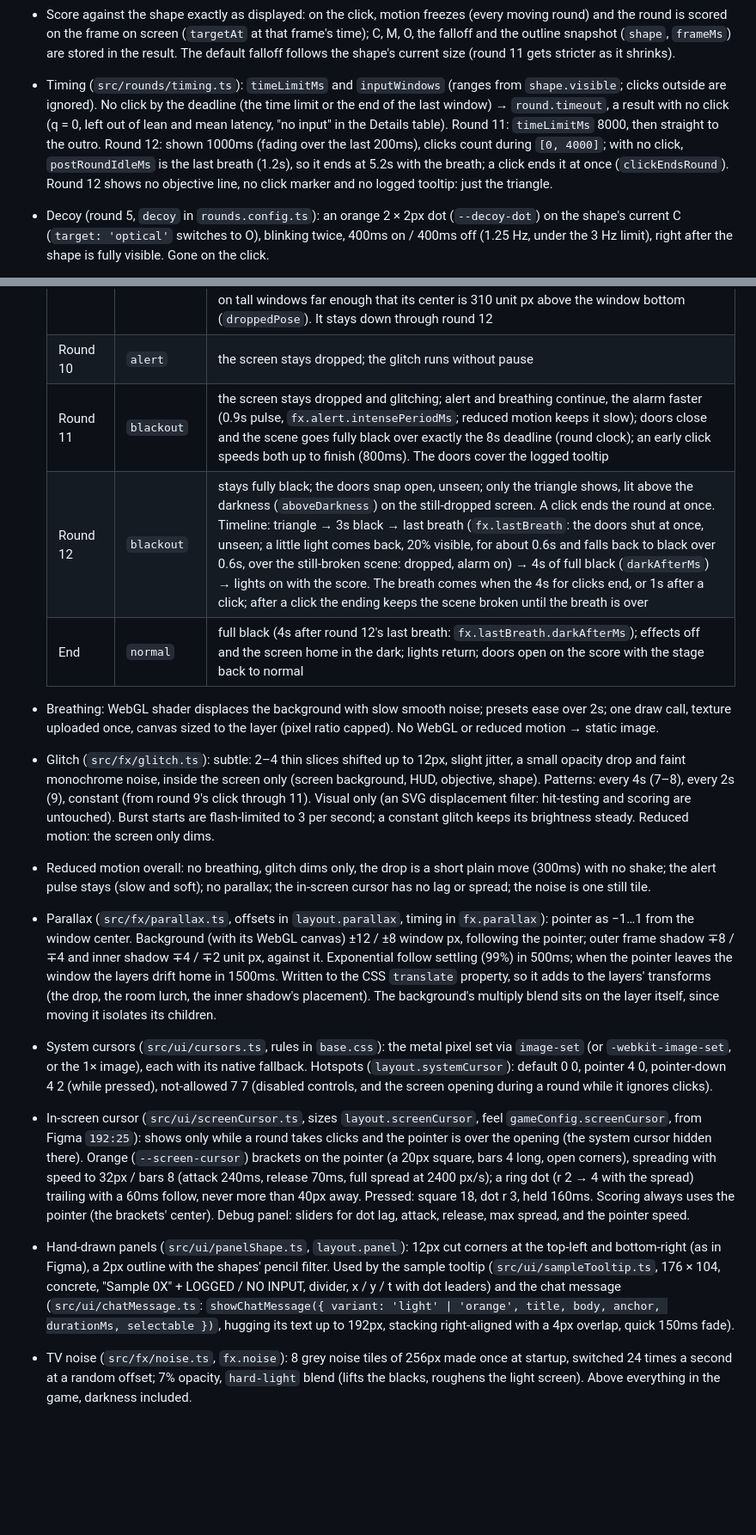
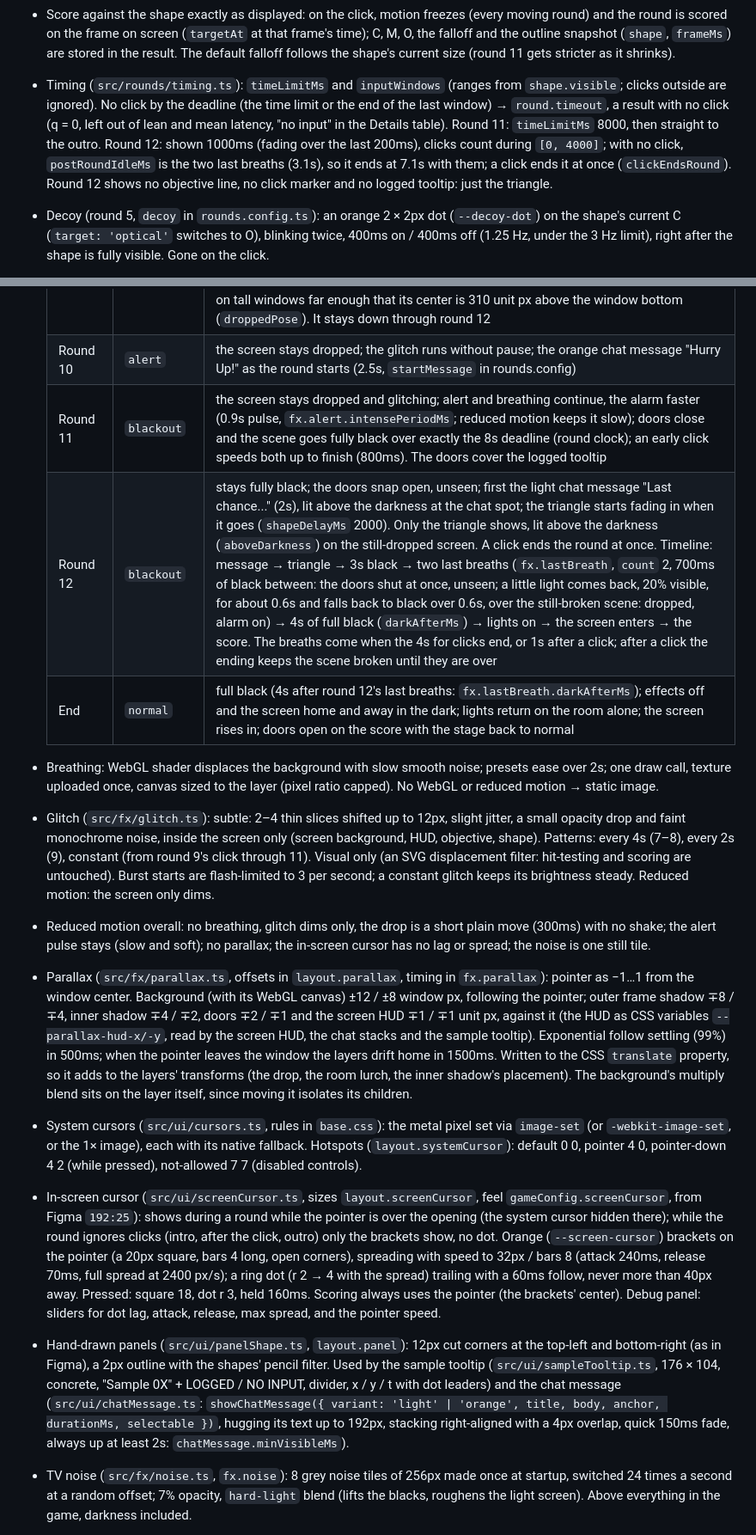
Before and after one commit to eli-podlesny/sharpeyeorai, a Markdown page: CLAUDE.md, 2 parts joined by grey strips. Shown at 86% size. Rendered like a GitHub page; blank space fills up the shorter version.

Commit message:
docs: CLAUDE.md for the v1.1b review
Co-Authored-By: Claude Opus 5.5 <noreply@anthropic.com>

```diff
--- a/CLAUDE.md
+++ b/CLAUDE.md
@@ -139,7 +140,7 @@ Colors and type are not final. Always use tokens, never hard-coded values, so th
 - Round clock (`src/rounds/clock.ts`): ms since `round.shape.visible`, paused while the tab is hidden (and by the debug panel). The HUD timer, latency, motion and deadlines all use it, so a hidden tab never costs time.
 - Motion (`src/rounds/motion.ts`, `motions` in `rounds.config.ts`, a list combined in order): every motion is a pure function of round time, starting at `round.shape.visible`, drawn on `requestAnimationFrame`. Morph (4, 5, 9): a curve's control points, or each merged circle's center and radius, drift on two seeded sines, up to 3% of the size, cycle 5s. Bob (5): up and down 12px, period 4s. Wave (6): `x = A·sin(ωt)`, `y = B·sin(2ωt + φ)`, period 9s, B = 40px, A as wide as the free area allows. Skew (7): leans up to 6° each way, period 8s. Jump (8): a new seeded position every 1200ms, instant. Spin (10): clockwise, one turn every 20s. Shrink (11): 200 → 40 linearly over 8s. A `ShapeFrame` carries offset, scale, extra rotation, skew and a morphed outline. Moving shapes stay inside `freeScreenArea(layout.round.motionMargin)` (48px from the screen edges, the HUD row and the objective line); they never pass behind the HUD.
 - Score against the shape exactly as displayed: on the click, motion freezes (every moving round) and the round is scored on the frame on screen (`targetAt` at that frame's time); C, M, O, the falloff and the outline snapshot (`shape`, `frameMs`) are stored in the result. The default falloff follows the shape's current size (round 11 gets stricter as it shrinks).
-- Timing (`src/rounds/timing.ts`): `timeLimitMs` and `inputWindows` (ranges from `shape.visible`; clicks outside are ignored). No click by the deadline (the time limit or the end of the last window) → `round.timeout`, a result with no click (q = 0, left out of lean and mean latency, "no input" in the Details table). Round 11: `timeLimitMs` 8000, then straight to the outro. Round 12: shown 1000ms (fading over the last 200ms), clicks count during `[0, 4000]`; with no click, `postRoundIdleMs` is the last breath (1.2s), so it ends at 5.2s with the breath; a click ends it at once (`clickEndsRound`). Round 12 shows no objective line, no click marker and no logged tooltip: just the triangle.
+- Timing (`src/rounds/timing.ts`): `timeLimitMs` and `inputWindows` (ranges from `shape.visible`; clicks outside are ignored). No click by the deadline (the time limit or the end of the last window) → `round.timeout`, a result with no click (q = 0, left out of lean and mean latency, "no input" in the Details table). Round 11: `timeLimitMs` 8000, then straight to the outro. Round 12: shown 1000ms (fading over the last 200ms), clicks count during `[0, 4000]`; with no click, `postRoundIdleMs` is the two last breaths (3.1s), so it ends at 7.1s with them; a click ends it at once (`clickEndsRound`). Round 12 shows no objective line, no click marker and no logged tooltip: just the triangle.
 - Decoy (round 5, `decoy` in `rounds.config.ts`): an orange 2 × 2px dot (`--decoy-dot`) on the shape's current C (`target: 'optical'` switches to O), blinking twice, 400ms on / 400ms off (1.25 Hz, under the 3 Hz limit), right after the shape is fully visible. Gone on the click.
 - Debug panel: pause/resume motion (the round clock), step one frame while paused, the round time with time left / input open / fixed end for timed rounds; the C/O/M markers follow moving shapes; the live score uses the current frame. Effects (v0.7): force a scene mode (held until the next round changes it), trigger a glitch, toggle alert and the screen drop, scrub round 11's darkening, FPS.
 - Scene-mode timeline (v0.7, `gameConfig.fx.modeByRound`; the next round's mode starts at a round's outro end). One controller (`src/fx/sceneController.ts`) listens to round events and drives every effect; round files hold no effect code. Every number is in `gameConfig.fx` / `layout.assembly`.
@@ -151,18 +152,18 @@ Colors and type are not final. Always use tokens, never hard-coded values, so th
   | Round 7 | `distorted` | + screen glitch: a short burst (120ms) every 4s, calm first; the rhythm runs on through round 8 |
   | After round 7's outro | `alert` | room color pulses #111 ↔ hazard (2.4s), glow ellipse at 16% with a 300px blur (`layout.alertGlow.blur`); breathing strong (10px, 2× faster); glitch every 4s; the orange chat message "Alert! System Malfunction" at the chat spot for 4s (`chatMessage.alertMs`) |
   | Round 9 | `alert` | + glitch every 2s, and without pause from the click on (as if the click broke it); right after the click the room lurches (scaled 1.4×, turned 6° clockwise, shifted right and up so its bottom-left shows, still covering the window; 900ms, `fx.drop.backgroundMs`, `layout.background.drop`) and the screen assembly drops (a gravity-like fall of 420ms, then a subtle landing shake of 380ms that dies away: left, −8°, 0.8×), at least 140px and on tall windows far enough that its center is 310 unit px above the window bottom (`droppedPose`). It stays down through round 12 |
-  | Round 10 | `alert` | the screen stays dropped; the glitch runs without pause |
+  | Round 10 | `alert` | the screen stays dropped; the glitch runs without pause; the orange chat message "Hurry Up!" as the round starts (2.5s, `startMessage` in rounds.config) |
   | Round 11 | `blackout` | the screen stays dropped and glitching; alert and breathing continue, the alarm faster (0.9s pulse, `fx.alert.intensePeriodMs`; reduced motion keeps it slow); doors close and the scene goes fully black over exactly the 8s deadline (round clock); an early click speeds both up to finish (800ms). The doors cover the logged tooltip |
-  | Round 12 | `blackout` | stays fully black; the doors snap open, unseen; only the triangle shows, lit above the darkness (`aboveDarkness`) on the still-dropped screen. A click ends the round at once. Timeline: triangle → 3s black → last breath (`fx.lastBreath`: the doors shut at once, unseen; a little light comes back, 20% visible, for about 0.6s and falls back to black over 0.6s, over the still-broken scene: dropped, alarm on) → 4s of full black (`darkAfterMs`) → lights on with the score. The breath comes when the 4s for clicks end, or 1s after a click; after a click the ending keeps the scene broken until the breath is over |
-  | End | `normal` | full black (4s after round 12's last breath: `fx.lastBreath.darkAfterMs`); effects off and the screen home in the dark; lights return; doors open on the score with the stage back to normal |
+  | Round 12 | `blackout` | stays fully black; the doors snap open, unseen; first the light chat message "Last chance..." (2s), lit above the darkness at the chat spot; the triangle starts fading in when it goes (`shapeDelayMs` 2000). Only the triangle shows, lit above the darkness (`aboveDarkness`) on the still-dropped screen. A click ends the round at once. Timeline: message → triangle → 3s black → two last breaths (`fx.lastBreath`, `count` 2, 700ms of black between: the doors shut at once, unseen; a little light comes back, 20% visible, for about 0.6s and falls back to black over 0.6s, over the still-broken scene: dropped, alarm on) → 4s of full black (`darkAfterMs`) → lights on → the screen enters → the score. The breaths come when the 4s for clicks end, or 1s after a click; after a click the ending keeps the scene broken until they are over |
+  | End | `normal` | full black (4s after round 12's last breaths: `fx.lastBreath.darkAfterMs`); effects off and the screen home and away in the dark; lights return on the room alone; the screen rises in; doors open on the score with the stage back to normal |
 
 - Breathing: WebGL shader displaces the background with slow smooth noise; presets ease over 2s; one draw call, texture uploaded once, canvas sized to the layer (pixel ratio capped). No WebGL or reduced motion → static image.
 - Glitch (`src/fx/glitch.ts`): subtle: 2–4 thin slices shifted up to 12px, slight jitter, a small opacity drop and faint monochrome noise, inside the screen only (screen background, HUD, objective, shape). Patterns: every 4s (7–8), every 2s (9), constant (from round 9's click through 11). Visual only (an SVG displacement filter: hit-testing and scoring are untouched). Burst starts are flash-limited to 3 per second; a constant glitch keeps its brightness steady. Reduced motion: the screen only dims.
 - Reduced motion overall: no breathing, glitch dims only, the drop is a short plain move (300ms) with no shake; the alert pulse stays (slow and soft); no parallax; the in-screen cursor has no lag or spread; the noise is one still tile.
-- Parallax (`src/fx/parallax.ts`, offsets in `layout.parallax`, timing in `fx.parallax`): pointer as −1…1 from the window center. Background (with its WebGL canvas) ±12 / ±8 window px, following the pointer; outer frame shadow ∓8 / ∓4 and inner shadow ∓4 / ∓2 unit px, against it. Exponential follow settling (99%) in 500ms; when the pointer leaves the window the layers drift home in 1500ms. Written to the CSS `translate` property, so it adds to the layers' transforms (the drop, the room lurch, the inner shadow's placement). The background's multiply blend sits on the layer itself, since moving it isolates its children.
-- System cursors (`src/ui/cursors.ts`, rules in `base.css`): the metal pixel set via `image-set` (or `-webkit-image-set`, or the 1× image), each with its native fallback. Hotspots (`layout.systemCursor`): default 0 0, pointer 4 0, pointer-down 4 2 (while pressed), not-allowed 7 7 (disabled controls, and the screen opening during a round while it ignores clicks).
-- In-screen cursor (`src/ui/screenCursor.ts`, sizes `layout.screenCursor`, feel `gameConfig.screenCursor`, from Figma `192:25`): shows only while a round takes clicks and the pointer is over the opening (the system cursor hidden there). Orange (`--screen-cursor`) brackets on the pointer (a 20px square, bars 4 long, open corners), spreading with speed to 32px / bars 8 (attack 240ms, release 70ms, full spread at 2400 px/s); a ring dot (r 2 → 4 with the spread) trailing with a 60ms follow, never more than 40px away. Pressed: square 18, dot r 3, held 160ms. Scoring always uses the pointer (the brackets' center). Debug panel: sliders for dot lag, attack, release, max spread, and the pointer speed.
-- Hand-drawn panels (`src/ui/panelShape.ts`, `layout.panel`): 12px cut corners at the top-left and bottom-right (as in Figma), a 2px outline with the shapes' pencil filter. Used by the sample tooltip (`src/ui/sampleTooltip.ts`, 176 × 104, concrete, "Sample 0X" + LOGGED / NO INPUT, divider, x / y / t with dot leaders) and the chat message (`src/ui/chatMessage.ts`: `showChatMessage({ variant: 'light' | 'orange', title, body, anchor, durationMs, selectable })`, hugging its text up to 192px, stacking right-aligned with a 4px overlap, quick 150ms fade).
+- Parallax (`src/fx/parallax.ts`, offsets in `layout.parallax`, timing in `fx.parallax`): pointer as −1…1 from the window center. Background (with its WebGL canvas) ±12 / ±8 window px, following the pointer; outer frame shadow ∓8 / ∓4, inner shadow ∓4 / ∓2, doors ∓2 / ∓1 and the screen HUD ∓1 / ∓1 unit px, against it (the HUD as CSS variables `--parallax-hud-x/-y`, read by the screen HUD, the chat stacks and the sample tooltip). Exponential follow settling (99%) in 500ms; when the pointer leaves the window the layers drift home in 1500ms. Written to the CSS `translate` property, so it adds to the layers' transforms (the drop, the room lurch, the inner shadow's placement). The background's multiply blend sits on the layer itself, since moving it isolates its children.
+- System cursors (`src/ui/cursors.ts`, rules in `base.css`): the metal pixel set via `image-set` (or `-webkit-image-set`, or the 1× image), each with its native fallback. Hotspots (`layout.systemCursor`): default 0 0, pointer 4 0, pointer-down 4 2 (while pressed), not-allowed 7 7 (disabled controls).
+- In-screen cursor (`src/ui/screenCursor.ts`, sizes `layout.screenCursor`, feel `gameConfig.screenCursor`, from Figma `192:25`): shows during a round while the pointer is over the opening (the system cursor hidden there); while the round ignores clicks (intro, after the click, outro) only the brackets show, no dot. Orange (`--screen-cursor`) brackets on the pointer (a 20px square, bars 4 long, open corners), spreading with speed to 32px / bars 8 (attack 240ms, release 70ms, full spread at 2400 px/s); a ring dot (r 2 → 4 with the spread) trailing with a 60ms follow, never more than 40px away. Pressed: square 18, dot r 3, held 160ms. Scoring always uses the pointer (the brackets' center). Debug panel: sliders for dot lag, attack, release, max spread, and the pointer speed.
+- Hand-drawn panels (`src/ui/panelShape.ts`, `layout.panel`): 12px cut corners at the top-left and bottom-right (as in Figma), a 2px outline with the shapes' pencil filter. Used by the sample tooltip (`src/ui/sampleTooltip.ts`, 176 × 104, concrete, "Sample 0X" + LOGGED / NO INPUT, divider, x / y / t with dot leaders) and the chat message (`src/ui/chatMessage.ts`: `showChatMessage({ variant: 'light' | 'orange', title, body, anchor, durationMs, selectable })`, hugging its text up to 192px, stacking right-aligned with a 4px overlap, quick 150ms fade, always up at least 2s: `chatMessage.minVisibleMs`).
 - TV noise (`src/fx/noise.ts`, `fx.noise`): 8 grey noise tiles of 256px made once at startup, switched 24 times a second at a random offset; 7% opacity, `hard-light` blend (lifts the blacks, roughens the light screen). Above everything in the game, darkness included.
 - Round 1 ignores time in scoring. Every round has a configurable `timeWeight`.
 
```
Also changed, not shown: other parts of CLAUDE.md (+5 -3 lines).
